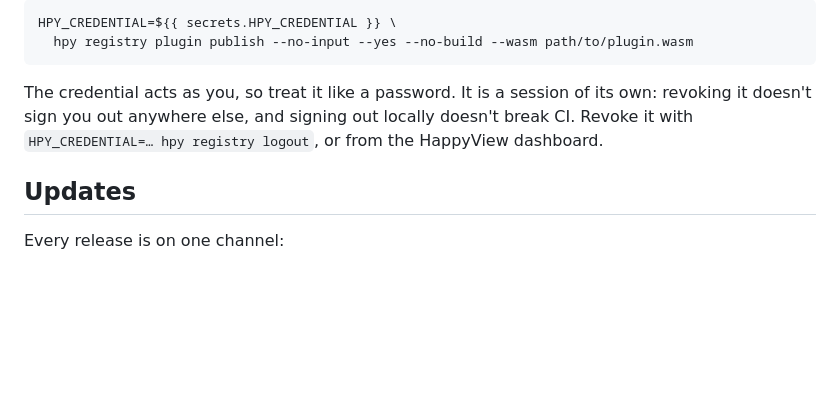
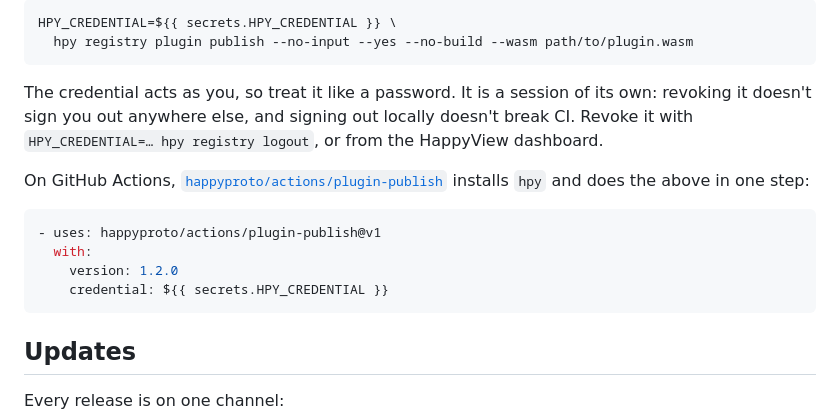
Before and after one commit to happyproto/cli, a Markdown page: README.md, the part around the change. GitHub-like rendering; blank space fills up the shorter version.

Commit message:
docs: point CI publishing at the plugin-publish action
happyproto/actions/plugin-publish installs hpy and publishes a plugin release in one step, with the credential from a secret.

````diff
--- a/README.md
+++ b/README.md
@@ -206,6 +206,16 @@ its own: revoking it doesn't sign you out anywhere else, and signing out
 locally doesn't break CI. Revoke it with `HPY_CREDENTIAL=… hpy registry logout`, or
 from the HappyView dashboard.
 
+On GitHub Actions, [`happyproto/actions/plugin-publish`](https://github.com/happyproto/actions)
+installs `hpy` and does the above in one step:
+
+```yaml
+- uses: happyproto/actions/plugin-publish@v1
+  with:
+    version: 1.2.0
+    credential: ${{ secrets.HPY_CREDENTIAL }}
+```
+
 ## Updates
 
 Every release is on one channel:
````
